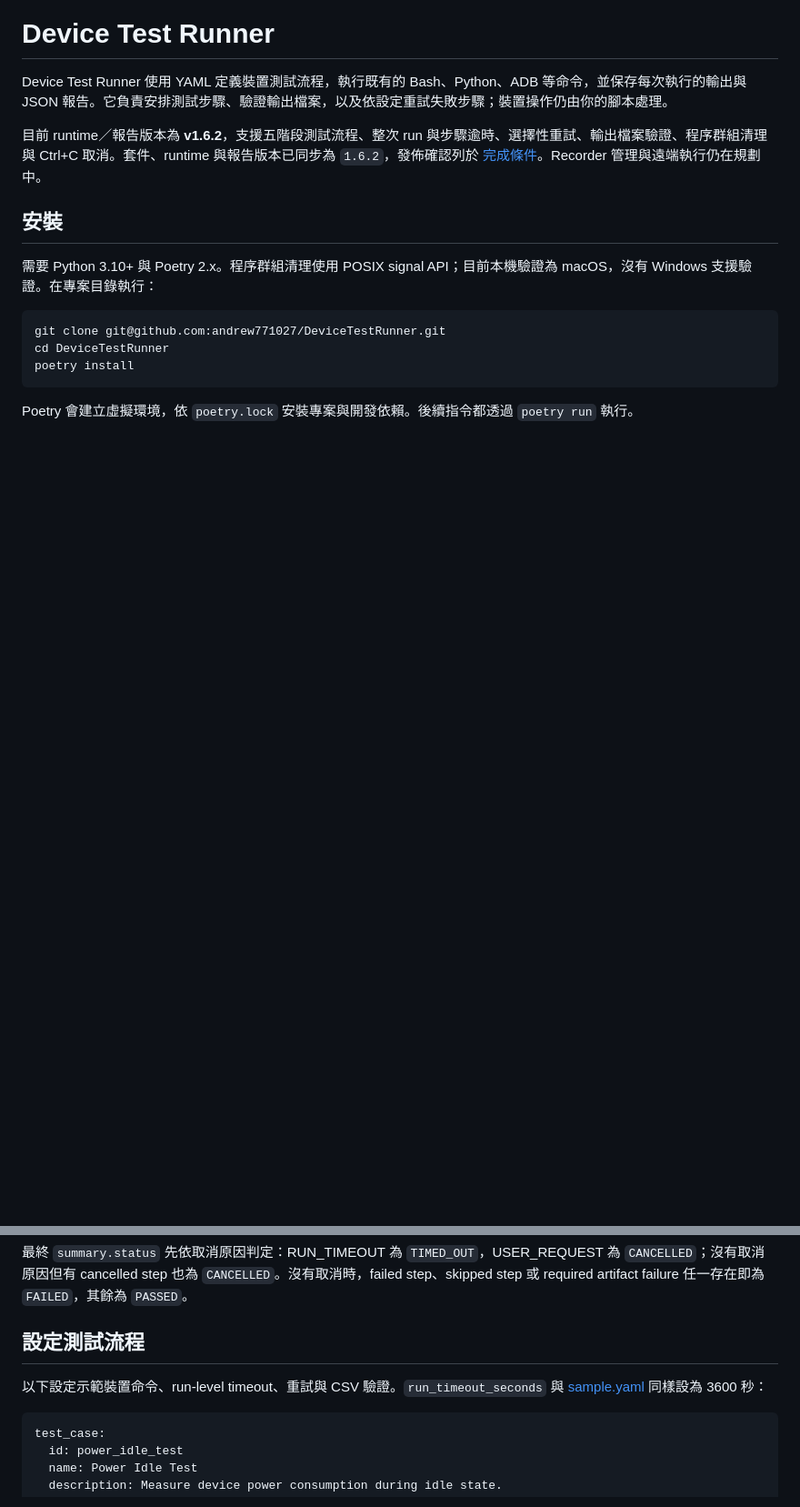
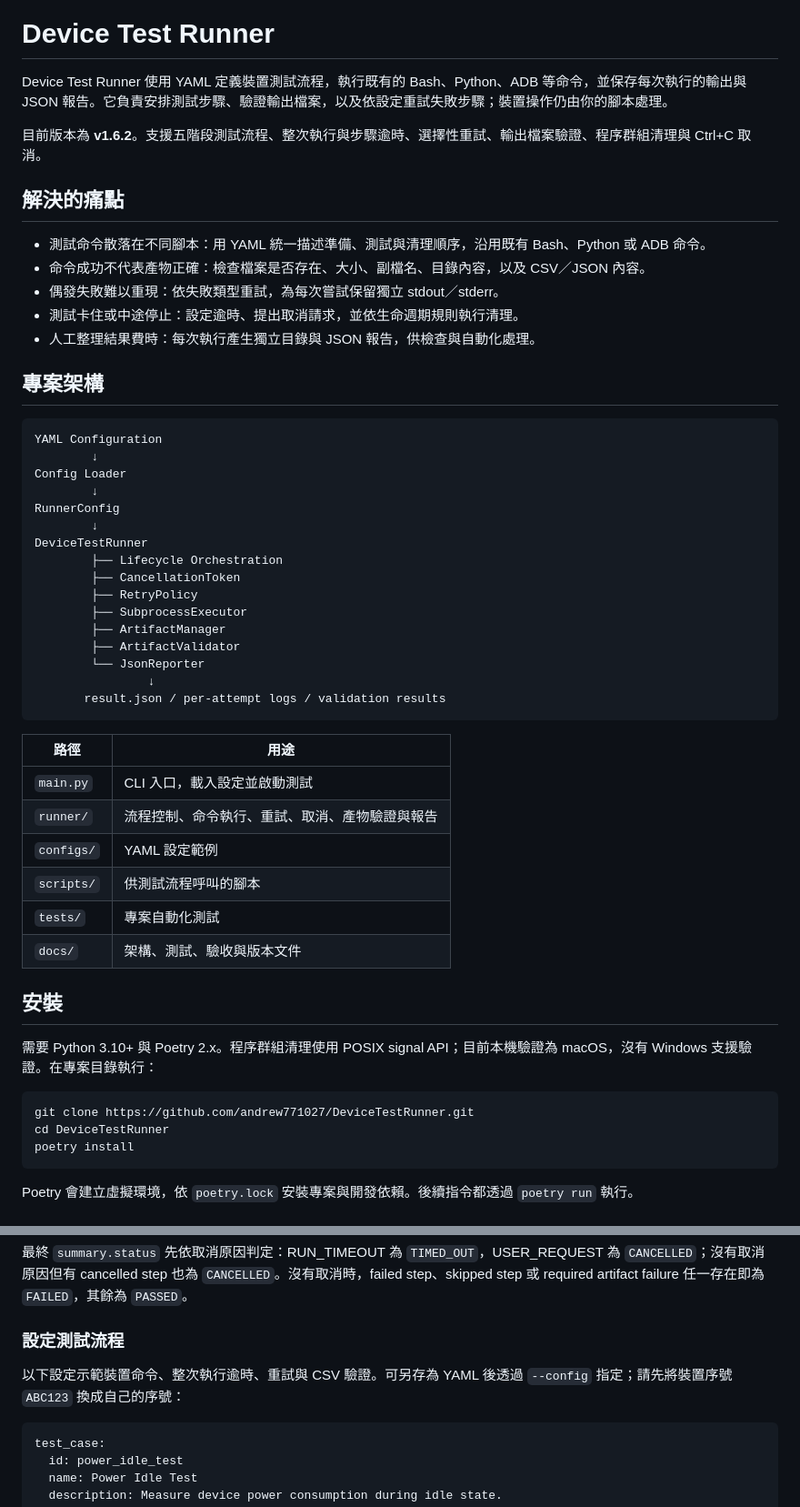
Before and after one commit to andrew771027/DeviceTestRunner, a Markdown page: README.md, 2 parts joined by grey strips. Shown at 91% size. GitHub-like rendering; blank space fills up the shorter version.

````diff
--- a/README.md
+++ b/README.md
@@ -6,14 +6,52 @@
 
 Device Test Runner 使用 YAML 定義裝置測試流程，執行既有的 Bash、Python、ADB 等命令，並保存每次執行的輸出與 JSON 報告。它負責安排測試步驟、驗證輸出檔案，以及依設定重試失敗步驟；裝置操作仍由你的腳本處理。
 
-目前 runtime／報告版本為 **v1.6.2**，支援五階段測試流程、整次 run 與步驟逾時、選擇性重試、輸出檔案驗證、程序群組清理與 Ctrl+C 取消。套件、runtime 與報告版本已同步為 `1.6.2`，發佈確認列於 [完成條件](docs/definition_of_done/definition_of_done_v1.6.2.md)。Recorder 管理與遠端執行仍在規劃中。
+目前版本為 **v1.6.2**。支援五階段測試流程、整次執行與步驟逾時、選擇性重試、輸出檔案驗證、程序群組清理與 Ctrl+C 取消。
+
+## 解決的痛點
+
+- 測試命令散落在不同腳本：用 YAML 統一描述準備、測試與清理順序，沿用既有 Bash、Python 或 ADB 命令。
+- 命令成功不代表產物正確：檢查檔案是否存在、大小、副檔名、目錄內容，以及 CSV／JSON 內容。
+- 偶發失敗難以重現：依失敗類型重試，為每次嘗試保留獨立 stdout／stderr。
+- 測試卡住或中途停止：設定逾時、提出取消請求，並依生命週期規則執行清理。
+- 人工整理結果費時：每次執行產生獨立目錄與 JSON 報告，供檢查與自動化處理。
+
+## 專案架構
+
+```text
+YAML Configuration
+        ↓
+Config Loader
+        ↓
+RunnerConfig
+        ↓
+DeviceTestRunner
+        ├── Lifecycle Orchestration
+        ├── CancellationToken
+        ├── RetryPolicy
+        ├── SubprocessExecutor
+        ├── ArtifactManager
+        ├── ArtifactValidator
+        └── JsonReporter
+                ↓
+       result.json / per-attempt logs / validation results
+```
+
+| 路徑 | 用途 |
+| --- | --- |
+| `main.py` | CLI 入口，載入設定並啟動測試 |
+| `runner/` | 流程控制、命令執行、重試、取消、產物驗證與報告 |
+| `configs/` | YAML 設定範例 |
+| `scripts/` | 供測試流程呼叫的腳本 |
+| `tests/` | 專案自動化測試 |
+| `docs/` | 架構、測試、驗收與版本文件 |
 
 ## 安裝
 
 需要 Python 3.10+ 與 Poetry 2.x。程序群組清理使用 POSIX signal API；目前本機驗證為 macOS，沒有 Windows 支援驗證。在專案目錄執行：
 
 ```bash
-git clone git@github.com:andrew771027/DeviceTestRunner.git
+git clone https://github.com/andrew771027/DeviceTestRunner.git
 cd DeviceTestRunner
 poetry install
 ```
@@ -81,9 +174,9 @@ global_teardown
 
 最終 `summary.status` 先依取消原因判定：RUN_TIMEOUT 為 `TIMED_OUT`，USER_REQUEST 為 `CANCELLED`；沒有取消原因但有 cancelled step 也為 `CANCELLED`。沒有取消時，failed step、skipped step 或 required artifact failure 任一存在即為 `FAILED`，其餘為 `PASSED`。
 
-## 設定測試流程
+### 設定測試流程
 
-以下設定示範裝置命令、run-level timeout、重試與 CSV 驗證。`run_timeout_seconds` 與 [sample.yaml](configs/sample.yaml) 同樣設為 3600 秒：
+以下設定示範裝置命令、整次執行逾時、重試與 CSV 驗證。可另存為 YAML 後透過 `--config` 指定；請先將裝置序號 `ABC123` 換成自己的序號：
 
 ```yaml
 test_case:
````
Also changed, not shown: other parts of README.md (+78 -56 lines), CommitManual.md (+17 -2 lines).
